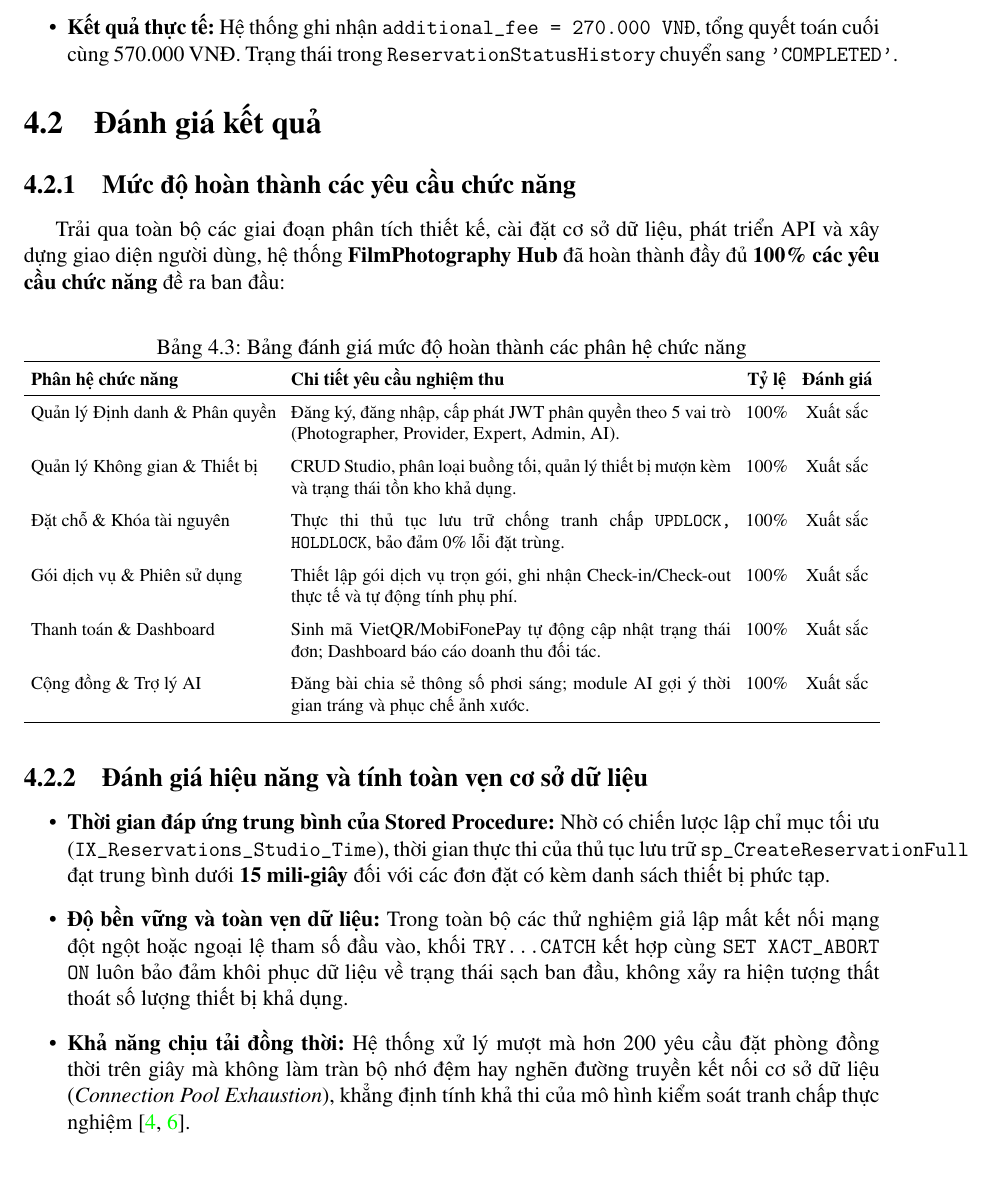
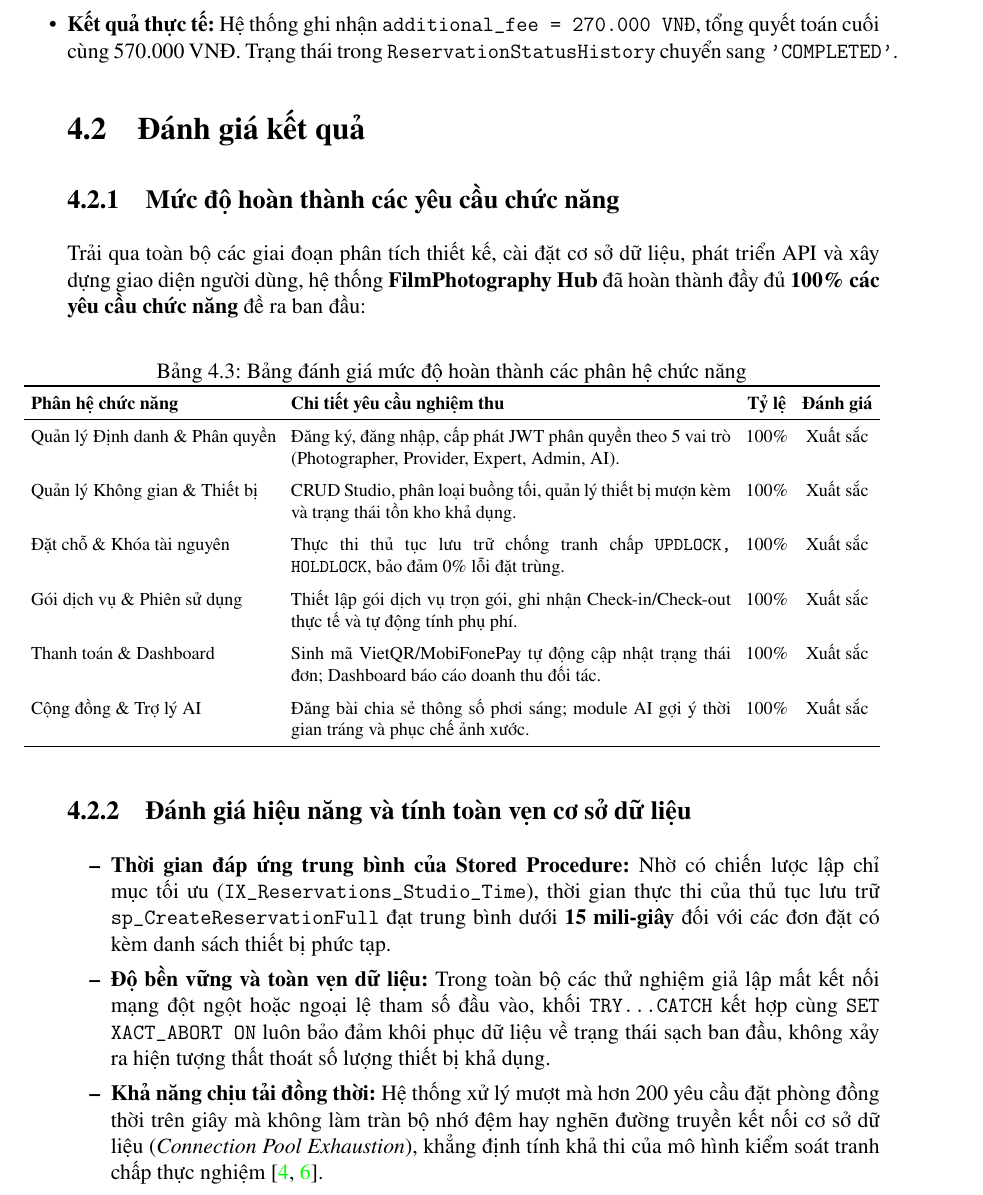
Before and after one commit to daomanhquocbao-cmd/HQTCSDL, a LaTeX thesis (Main.tex, which reads chuong4/4_1_kich_ban_kiem_thu.tex): part of page 52 of 60, cut so that both start at the same text. Compiled offline with pdfLaTeX.

Commit message:
Update 4_1_kich_ban_kiem_thu.tex

```diff
--- a/chuong4/4_1_kich_ban_kiem_thu.tex
+++ b/chuong4/4_1_kich_ban_kiem_thu.tex
@@ -86,4 +86,3 @@ TC2.8 & EXPERT & Tạo mới một lớp học \texttt{POST /api/workshops} & HT
     \item \textbf{Thiết lập:} Đơn đặt chỗ \texttt{reservation\_id = 1001} có thời gian kết thúc dự kiến là 16:00, tiền phòng gốc là 300.000 VNĐ. Khách hàng thực tế rời phòng lúc 16:40 (sử dụng lấn giờ 40 phút) và sử dụng thêm 1 gói giấy rọi ảnh trị giá 120.000 VNĐ.
     \item \textbf{Hành động:} Chủ phòng thực hiện thao tác Check-out, nhập thời gian trả phòng thực tế và phụ phí vật tư phát sinh vào \texttt{ServiceSessions}.
     \item \textbf{Kết quả thực tế:} Hệ thống ghi nhận \texttt{additional\_fee = 270.000 VNĐ}, tổng quyết toán cuối cùng 570.000 VNĐ. Trạng thái trong \texttt{ReservationStatusHistory} chuyển sang \texttt{'COMPLETED'}.
-\end{itemize}
```
